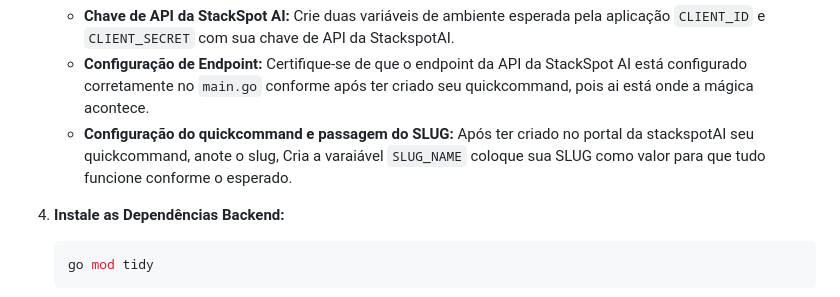
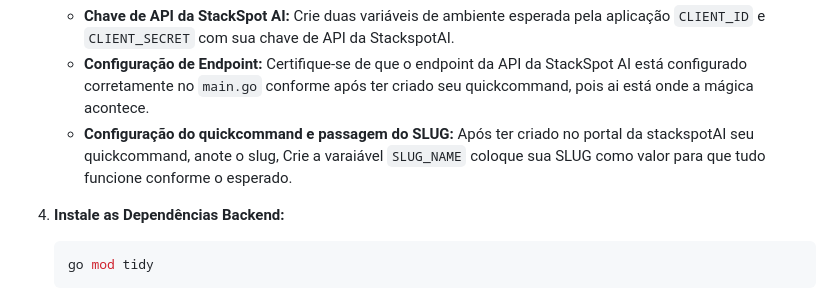
Before and after one commit to diillson/chatcomStackspotAI, a Markdown page: README.md, the part around the change. Rendered like a GitHub page.

```diff
--- a/README.md
+++ b/README.md
@@ -53,7 +53,7 @@ Bem-vindo ao aplicativo de chat interativo como o chatgpt, porém integrado à *
 
     - **Chave de API da StackSpot AI:** Crie duas variáveis de ambiente esperada pela aplicação `CLIENT_ID` e `CLIENT_SECRET` com sua chave de API da StackspotAI.
     - **Configuração de Endpoint:** Certifique-se de que o endpoint da API da StackSpot AI está configurado corretamente no `main.go` conforme após ter criado seu quickcommand, pois ai está onde a mágica acontece.
-    - **Configuração do quickcommand e passagem do SLUG:** Após ter criado no portal da stackspotAI seu quickcommand, anote o slug, Cria a varaiável `SLUG_NAME` coloque sua SLUG como valor para que tudo funcione conforme o esperado.
+    - **Configuração do quickcommand e passagem do SLUG:** Após ter criado no portal da stackspotAI seu quickcommand, anote o slug, Crie a varaiável `SLUG_NAME` coloque sua SLUG como valor para que tudo funcione conforme o esperado.
 
 4. **Instale as Dependências Backend:**
 
```
